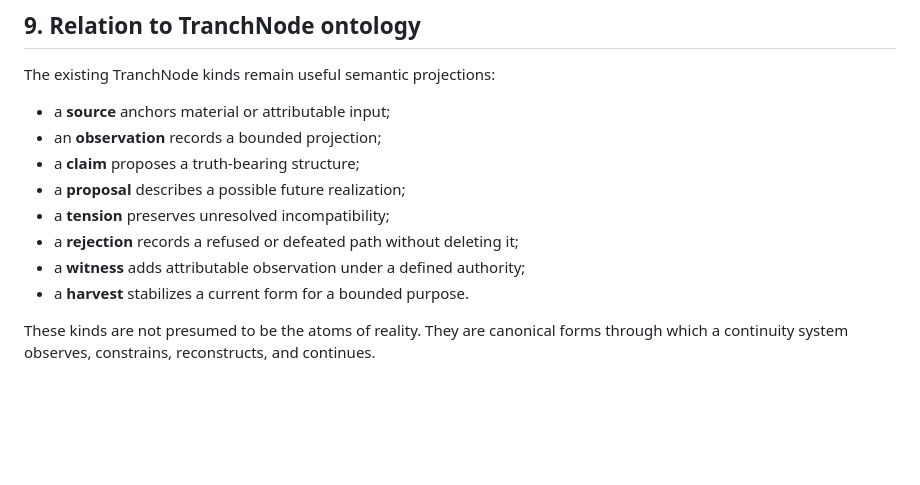
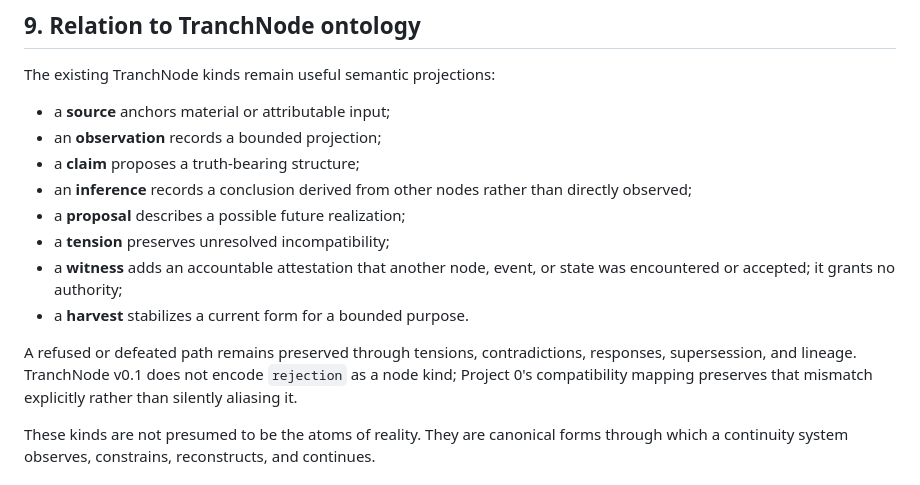
Before and after one commit to the-static-collective/tranchnode, a Markdown page: CONTINUITY.md, the part around the change. GitHub-like rendering; blank space fills up the shorter version.

Commit message:
Align continuity doctrine with frozen ontology v0.1

```diff
--- a/CONTINUITY.md
+++ b/CONTINUITY.md
@@ -155,11 +155,13 @@ The existing TranchNode kinds remain useful semantic projections:
 - a **source** anchors material or attributable input;
 - an **observation** records a bounded projection;
 - a **claim** proposes a truth-bearing structure;
+- an **inference** records a conclusion derived from other nodes rather than directly observed;
 - a **proposal** describes a possible future realization;
 - a **tension** preserves unresolved incompatibility;
-- a **rejection** records a refused or defeated path without deleting it;
-- a **witness** adds attributable observation under a defined authority;
+- a **witness** adds an accountable attestation that another node, event, or state was encountered or accepted; it grants no authority;
 - a **harvest** stabilizes a current form for a bounded purpose.
+
+A refused or defeated path remains preserved through tensions, contradictions, responses, supersession, and lineage. TranchNode v0.1 does not encode `rejection` as a node kind; Project 0's compatibility mapping preserves that mismatch explicitly rather than silently aliasing it.
 
 These kinds are not presumed to be the atoms of reality. They are canonical forms through which a continuity system observes, constrains, reconstructs, and continues.
 
```
